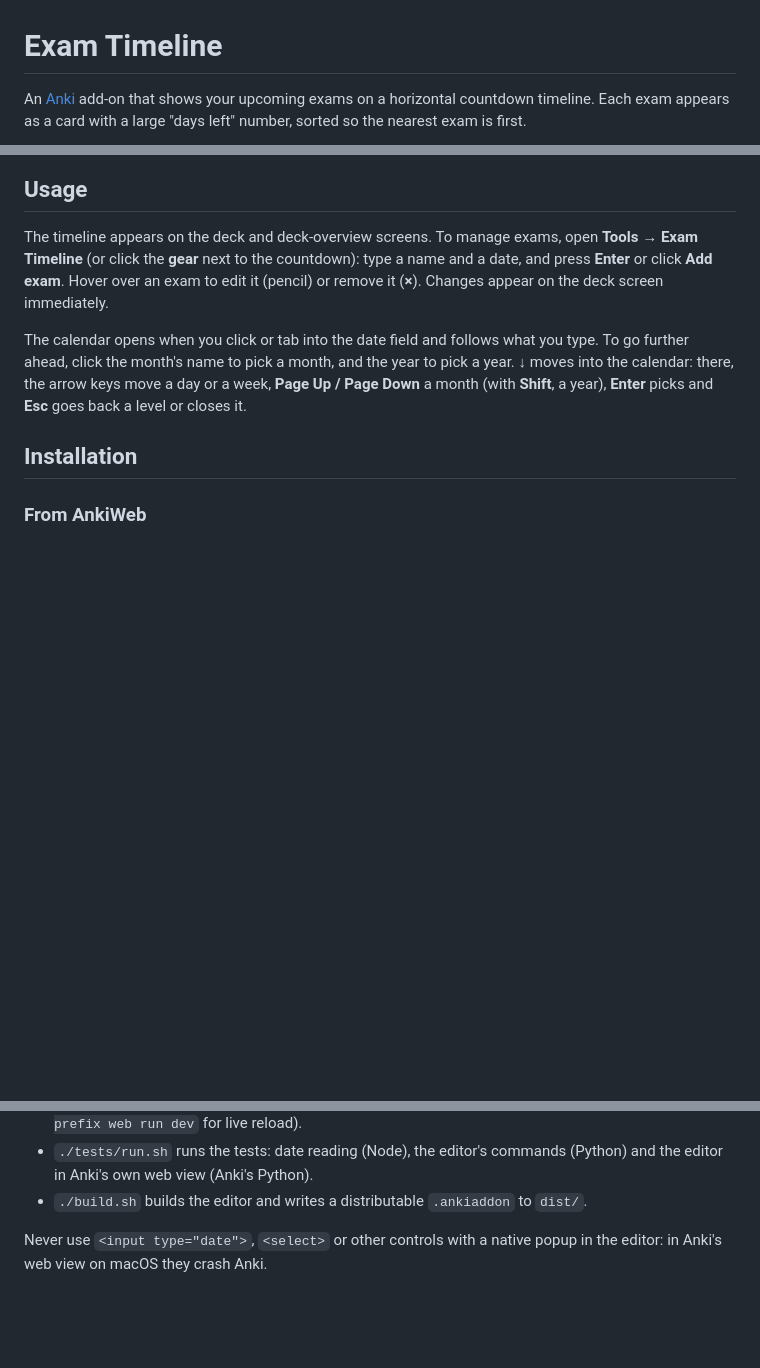
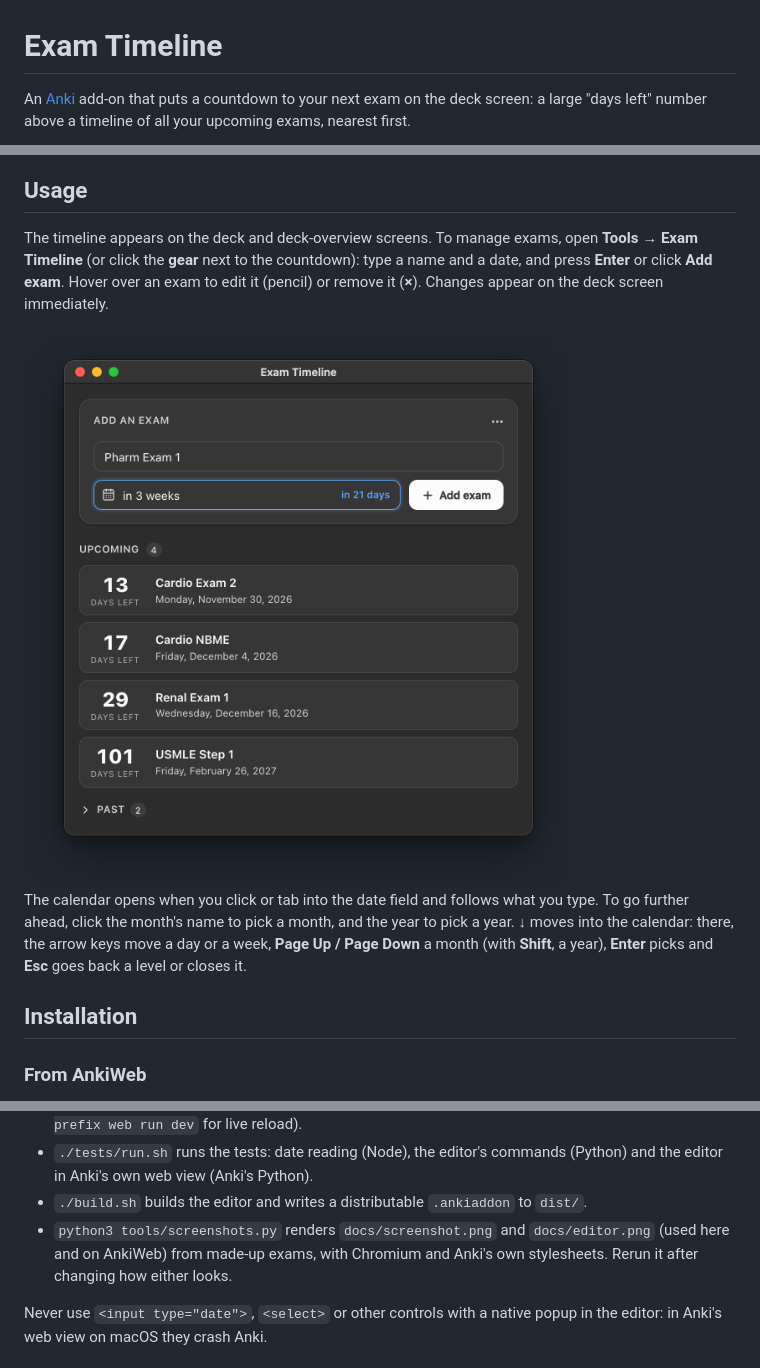
Before and after one commit to AIbrahimv2/AnkiExamTimeline, a Markdown page: README.md, 3 parts joined by grey strips. GitHub-like rendering; pictures changed too: docs/editor.png (added); blank space fills up the shorter version.

Commit message:
docs: replace the screenshot with rendered deck screen and editor shots
The old image was a full-screen capture of a Mac desktop: menu bar,
other add-ons and study stats, with the widget a small part of it, in
its old design, and no editor. The new ones are docs/screenshot.png,
the deck screen with a countdown and four exams on the timeline, and
docs/editor.png, a date typed as "in 3 weeks" above the countdowns.

They live in the repo so the README and the AnkiWeb listing can share
them. The README shows them at their 1x size, its first sentence no
longer describes the old card layout, and Development says how to
render them again.

Co-Authored-By: Claude Opus 5.5 <noreply@anthropic.com>

```diff
--- a/README.md
+++ b/README.md
@@ -1,6 +1,6 @@
 # Exam Timeline
 
-An [Anki](https://apps.ankiweb.net/) add-on that shows your upcoming exams on a
-horizontal countdown timeline. Each exam appears as a card with a large
-"days left" number, sorted so the nearest exam is first.
+An [Anki](https://apps.ankiweb.net/) add-on that puts a countdown to your next
+exam on the deck screen: a large "days left" number above a timeline of all your
+upcoming exams, nearest first.
 
@@ -27,6 +27,8 @@ The timeline appears on the deck and deck-overview screens. To manage exams, ope
 **Tools → Exam Timeline** (or click the **gear** next to the countdown): type a name
 and a date, and press **Enter** or click **Add exam**. Hover over an exam to edit
 it (pencil) or remove it (**×**). Changes appear on the deck screen immediately.
+
+<img src="docs/editor.png" width="656" alt="The Exam Timeline editor: adding Pharm Exam 1 with its date typed as &quot;in 3 weeks&quot;, which it reads as in 21 days, above the upcoming exams and their countdowns">
 
 The calendar opens when you click or tab into the date field and follows what you
 type. To go further ahead, click the month's name to pick a month, and the year to
@@ -67,6 +69,10 @@ ln -s "$(pwd)/src" ~/Library/Application\ Support/Anki2/addons21/anki-exam-timel
   (Python) and the editor in Anki's own web view (Anki's Python).
 - `./build.sh` builds the editor and writes a distributable `.ankiaddon` to
   `dist/`.
+- `python3 tools/screenshots.py` renders `docs/screenshot.png` and
+  `docs/editor.png` (used here and on AnkiWeb) from made-up exams, with
+  Chromium and Anki's own stylesheets. Rerun it after changing how either
+  looks.
 
 Never use `<input type="date">`, `<select>` or other controls with a native
 popup in the editor: in Anki's web view on macOS they crash Anki.
```
Also changed, not shown: other parts of README.md (+1 -1 lines), docs/screenshot.png (added).
